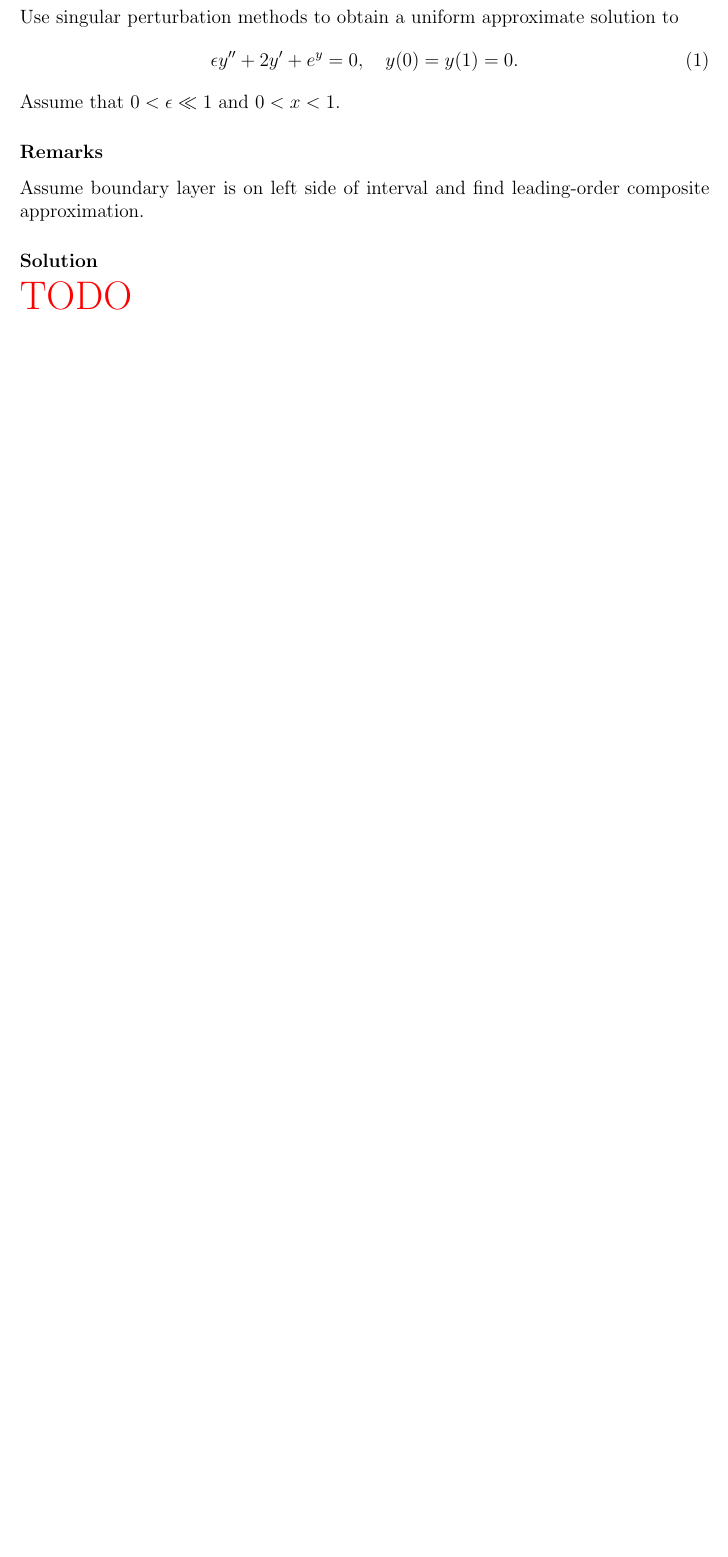
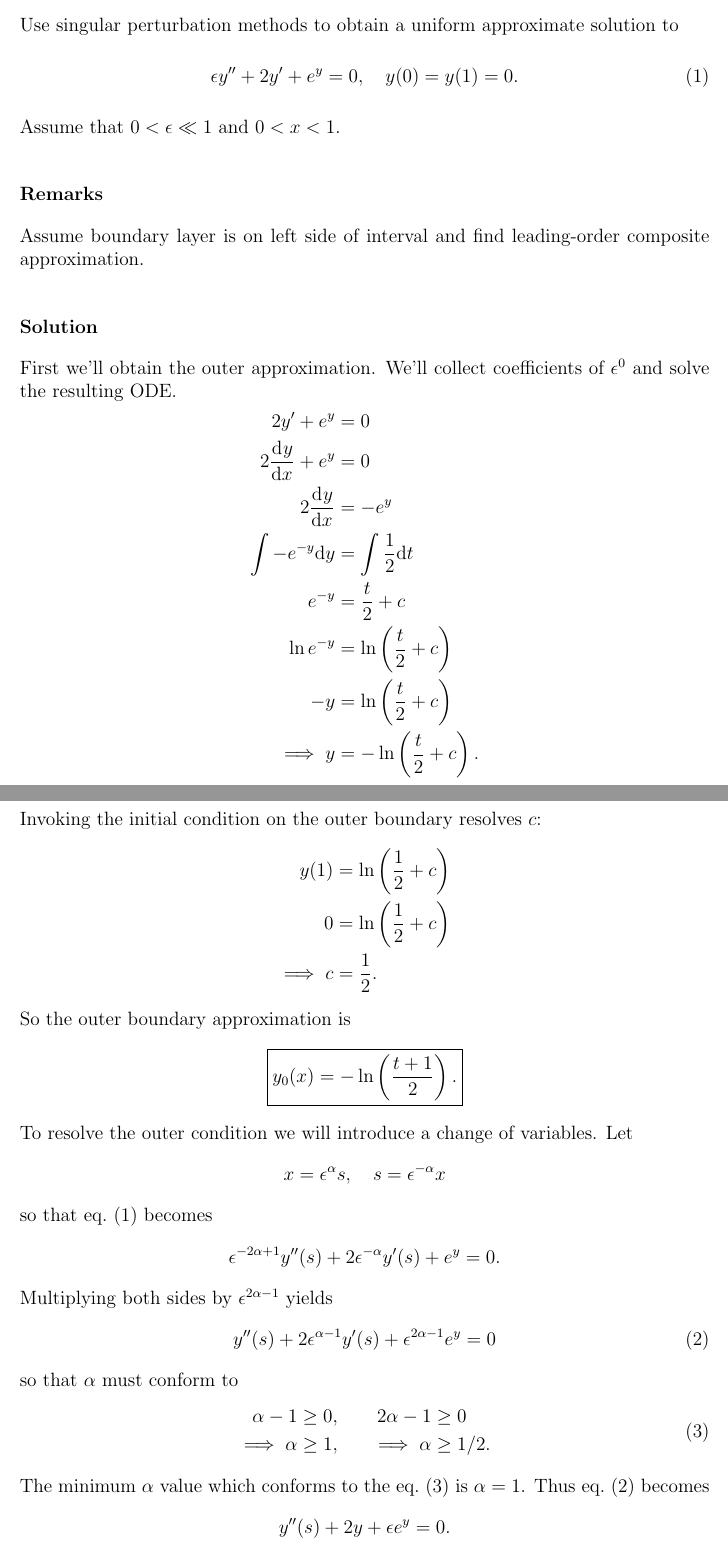
Before and after one commit to hershal/m374m, a LaTeX problem sheet (homeworks/hw9/hw9.tex): part of page 3 of 9 before the commit and two parts of pages 3 and 4 of 11 after it, the two joined at a grey line, cut so that both start at the same text, the shorter picture padded with empty space. Compiled offline with pdfLaTeX; a LaTeX package or settings file that is missing is left out.

Commit message:
hw9: finished 3.3.1g

```diff
--- a/homeworks/hw9/hw9.tex
+++ b/homeworks/hw9/hw9.tex
@@ -24,4 +24,58 @@ Assume that $0<\epsilon\ll1$ and $0<x<1$.
 Assume boundary layer is on left side of interval and find leading-order
 composite approximation.
 \subsubsection*{Solution}
-\todo{}
+First we'll obtain the outer approximation. We'll collect coefficients of
+$\epsilon^0$ and solve the resulting ODE.\@
+\begin{equation*}
+  \begin{aligned}
+    2y'+e^y&=0 \\
+    2\od{y}{x}+e^y&=0 \\
+    2\od{y}{x} &= -e^y \\
+    \int -e^{-y} \dd{y} &= \int\frac{1}{2} \dd{t} \\
+    e^{-y} &= \frac{t}{2}+c \\
+    \ln e^{-y} &= \ln\left( \frac{t}{2}+c \right) \\
+    -y &= \ln\left( \frac{t}{2}+c \right) \\
+    \implies y &= -\ln\left( \frac{t}{2}+c \right).
+  \end{aligned}
+\end{equation*}
+Invoking the initial condition on the outer boundary resolves $c$:
+\begin{equation*}
+  \begin{aligned}
+    y(1) &= \ln\left( \frac{1}{2}+c \right) \\
+    0 &= \ln\left( \frac{1}{2}+c \right) \\
+    \implies c &= \frac{1}{2}.
+  \end{aligned}
+\end{equation*}
+So the outer boundary approximation is
+\begin{equation*}
+  \boxed{y_0(x) = -\ln\left( \frac{t+1}{2} \right).}
+\end{equation*}
+To resolve the outer condition we will introduce a change of variables. Let
+\begin{equation*}
+  x=\epsilon^{\alpha}s,\quad s=\epsilon^{-\alpha}x
+\end{equation*}
+so that \cref{eq:3.3.1g-problem} becomes
+\begin{equation*}
+  \epsilon^{-2\alpha+1}y''(s) + 2\epsilon^{-\alpha}y'(s) + e^y = 0.
+\end{equation*}
+Multiplying both sides by $\epsilon^{2\alpha-1}$ yields
+\begin{equation}
+  \label{eq:3.3.1g-ys-alpha}
+  y''(s) + 2\epsilon^{\alpha-1}y'(s) + \epsilon^{2\alpha-1}e^y=0
+\end{equation}
+so that $\alpha$ must conform to
+\begin{equation}
+  \label{eq:3.3.1g-alpha-conditions}
+  \begin{aligned}
+    \alpha-1&\ge0, &\quad 2\alpha-1&\ge0 \\
+    \implies \alpha&\ge1, &\quad \implies \alpha&\ge1/2. \\
+  \end{aligned}
+\end{equation}
+The minimum $\alpha$ value which conforms to the
+\cref{eq:3.3.1g-alpha-conditions} is $\alpha=1$. Thus \cref{eq:3.3.1g-ys-alpha}
+becomes
+\begin{equation*}
+  \label{eq:3.3.1g-ys}
+  y''(s) + 2y + \epsilon e^y=0.
+\end{equation*}
+Collecting coefficients of $\epsilon^0$ yeilds a linear second-order ODE\@
```
Also changed, not shown: homeworks/hw9/hw9.tex (37 more changed lines).
